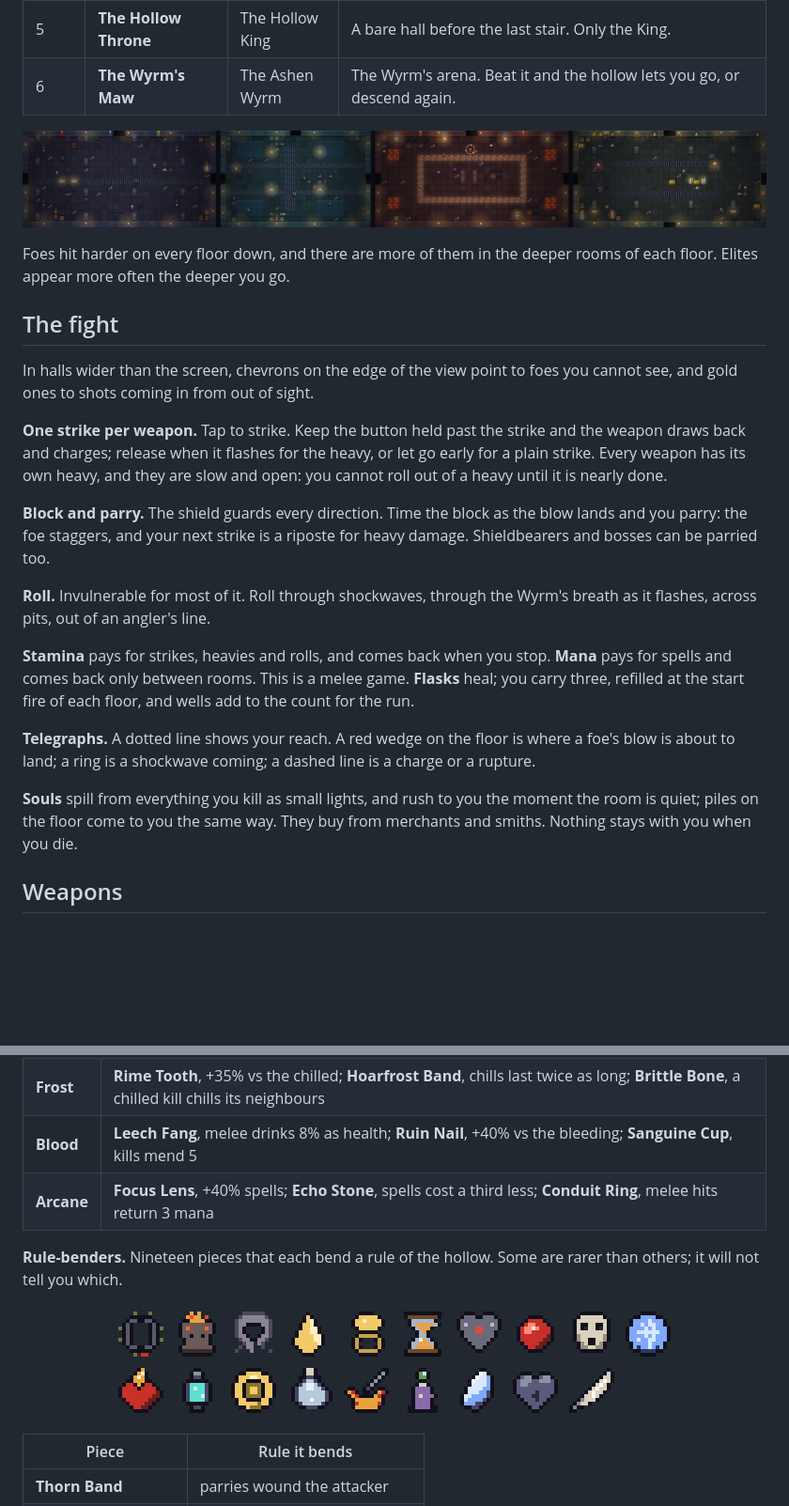
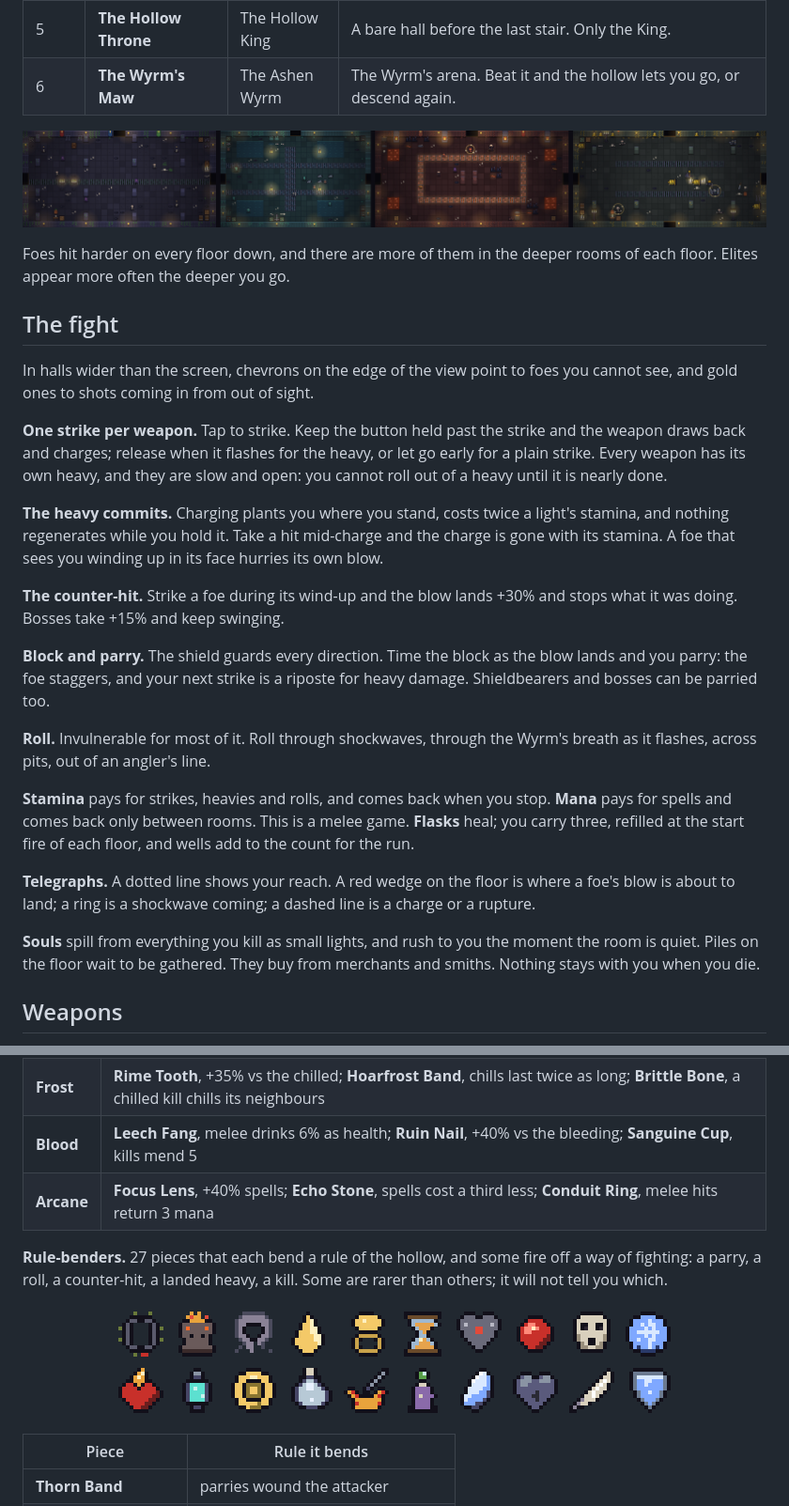
Before and after one commit to SicksSens3/play-gloomhollow, a Markdown page: README.md, 2 parts joined by grey strips. Shown at 94% size. GitHub-like rendering; pictures changed too: readme/relics.png, readme/rooms.png; blank space fills up the shorter version.

```diff
--- a/README.md
+++ b/README.md
@@ -35,6 +35,10 @@ In halls wider than the screen, chevrons on the edge of the view point to foes y
 
 **One strike per weapon.** Tap to strike. Keep the button held past the strike and the weapon draws back and charges; release when it flashes for the heavy, or let go early for a plain strike. Every weapon has its own heavy, and they are slow and open: you cannot roll out of a heavy until it is nearly done.
 
+**The heavy commits.** Charging plants you where you stand, costs twice a light's stamina, and nothing regenerates while you hold it. Take a hit mid-charge and the charge is gone with its stamina. A foe that sees you winding up in its face hurries its own blow.
+
+**The counter-hit.** Strike a foe during its wind-up and the blow lands +30% and stops what it was doing. Bosses take +15% and keep swinging.
+
 **Block and parry.** The shield guards every direction. Time the block as the blow lands and you parry: the foe staggers, and your next strike is a riposte for heavy damage. Shieldbearers and bosses can be parried too.
 
 **Roll.** Invulnerable for most of it. Roll through shockwaves, through the Wyrm's breath as it flashes, across pits, out of an angler's line.
@@ -43,7 +47,7 @@ In halls wider than the screen, chevrons on the edge of the view point to foes y
 
 **Telegraphs.** A dotted line shows your reach. A red wedge on the floor is where a foe's blow is about to land; a ring is a shockwave coming; a dashed line is a charge or a rupture.
 
-**Souls** spill from everything you kill as small lights, and rush to you the moment the room is quiet; piles on the floor come to you the same way. They buy from merchants and smiths. Nothing stays with you when you die.
+**Souls** spill from everything you kill as small lights, and rush to you the moment the room is quiet. Piles on the floor wait to be gathered. They buy from merchants and smiths. Nothing stays with you when you die.
 
 ## Weapons
 
@@ -216,10 +220,10 @@ One pool, one copy of each per run, nothing stacks. Chests and shrines hand them
 |---|---|
 | **Fire** | **Kindling Charm**, +50% fire damage; **Wildfire Ash**, burning foes spread fire; **Cinder Heart**, longer fires; +35% vs burning |
 | **Frost** | **Rime Tooth**, +35% vs the chilled; **Hoarfrost Band**, chills last twice as long; **Brittle Bone**, a chilled kill chills its neighbours |
-| **Blood** | **Leech Fang**, melee drinks 8% as health; **Ruin Nail**, +40% vs the bleeding; **Sanguine Cup**, kills mend 5 |
+| **Blood** | **Leech Fang**, melee drinks 6% as health; **Ruin Nail**, +40% vs the bleeding; **Sanguine Cup**, kills mend 5 |
 | **Arcane** | **Focus Lens**, +40% spells; **Echo Stone**, spells cost a third less; **Conduit Ring**, melee hits return 3 mana |
 
-**Rule-benders.** Nineteen pieces that each bend a rule of the hollow. Some are rarer than others; it will not tell you which.
+**Rule-benders.** 27 pieces that each bend a rule of the hollow, and some fire off a way of fighting: a parry, a roll, a counter-hit, a landed heavy, a kill. Some are rarer than others; it will not tell you which.
 
 <p align="center"><img src="readme/relics.png" alt="The rule-benders" width="600"></p>
 
```
Also changed, not shown: other parts of README.md (+8 -0 lines), readme/banner.png, 2 other files.
